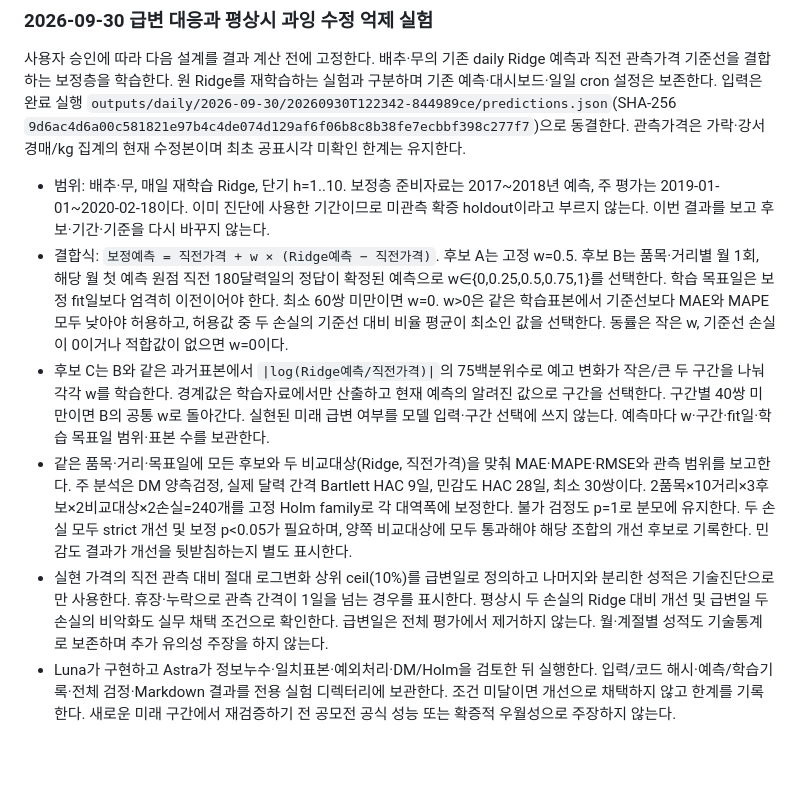
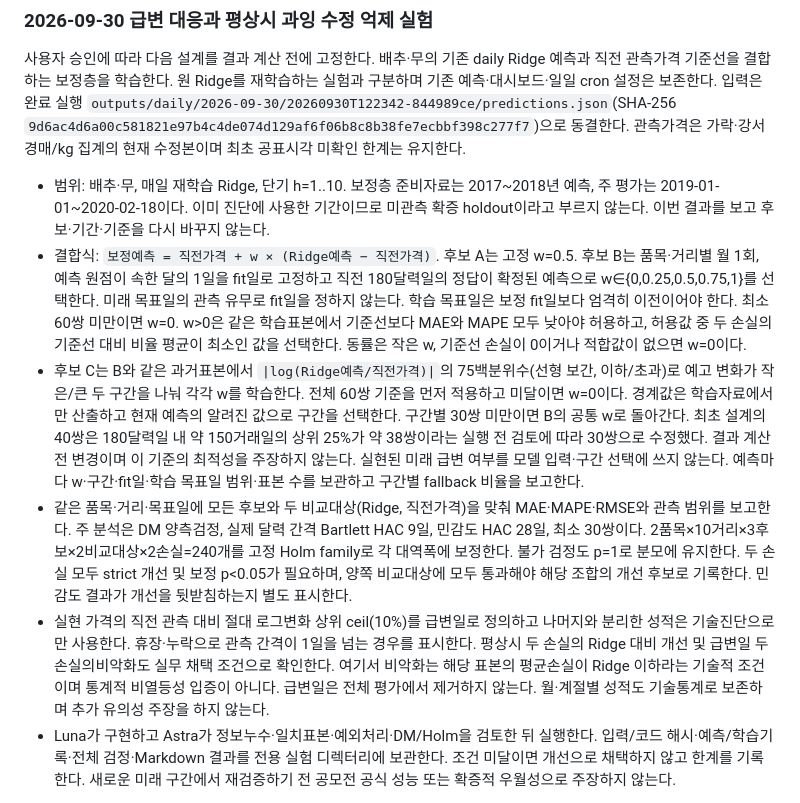
Before and after one commit to good5229/agri_predict, a Markdown page: docs/PLAN.md, the part around the change. Rendered like a GitHub page; blank space fills up the shorter version.

Commit message:
Clarify correction fit calendar and regime sample safeguards

```diff
--- a/docs/PLAN.md
+++ b/docs/PLAN.md
@@ -160,10 +160,10 @@ DM 검정의 손실함수·유의수준·자기상관 처리·다중비교 보
 사용자 승인에 따라 다음 설계를 결과 계산 전에 고정한다. 배추·무의 기존 daily Ridge 예측과 직전 관측가격 기준선을 결합하는 보정층을 학습한다. 원 Ridge를 재학습하는 실험과 구분하며 기존 예측·대시보드·일일 cron 설정은 보존한다. 입력은 완료 실행 `outputs/daily/2026-09-30/20260930T122342-844989ce/predictions.json`(SHA-256 `9d6ac4d6a00c581821e97b4c4de074d129af6f06b8c8b38fe7ecbbf398c277f7`)으로 동결한다. 관측가격은 가락·강서 경매/kg 집계의 현재 수정본이며 최초 공표시각 미확인 한계는 유지한다.
 
 - 범위: 배추·무, 매일 재학습 Ridge, 단기 h=1..10. 보정층 준비자료는 2017~2018년 예측, 주 평가는 2019-01-01~2020-02-18이다. 이미 진단에 사용한 기간이므로 미관측 확증 holdout이라고 부르지 않는다. 이번 결과를 보고 후보·기간·기준을 다시 바꾸지 않는다.
-- 결합식: `보정예측 = 직전가격 + w × (Ridge예측 − 직전가격)`. 후보 A는 고정 w=0.5. 후보 B는 품목·거리별 월 1회, 해당 월 첫 예측 원점 직전 180달력일의 정답이 확정된 예측으로 w∈{0,0.25,0.5,0.75,1}를 선택한다. 학습 목표일은 보정 fit일보다 엄격히 이전이어야 한다. 최소 60쌍 미만이면 w=0. w>0은 같은 학습표본에서 기준선보다 MAE와 MAPE 모두 낮아야 허용하고, 허용값 중 두 손실의 기준선 대비 비율 평균이 최소인 값을 선택한다. 동률은 작은 w, 기준선 손실이 0이거나 적합값이 없으면 w=0이다.
-- 후보 C는 B와 같은 과거표본에서 `|log(Ridge예측/직전가격)|`의 75백분위수로 예고 변화가 작은/큰 두 구간을 나눠 각각 w를 학습한다. 경계값은 학습자료에서만 산출하고 현재 예측의 알려진 값으로 구간을 선택한다. 구간별 40쌍 미만이면 B의 공통 w로 돌아간다. 실현된 미래 급변 여부를 모델 입력·구간 선택에 쓰지 않는다. 예측마다 w·구간·fit일·학습 목표일 범위·표본 수를 보관한다.
+- 결합식: `보정예측 = 직전가격 + w × (Ridge예측 − 직전가격)`. 후보 A는 고정 w=0.5. 후보 B는 품목·거리별 월 1회, 예측 원점이 속한 달의 1일을 fit일로 고정하고 직전 180달력일의 정답이 확정된 예측으로 w∈{0,0.25,0.5,0.75,1}를 선택한다. 미래 목표일의 관측 유무로 fit일을 정하지 않는다. 학습 목표일은 보정 fit일보다 엄격히 이전이어야 한다. 최소 60쌍 미만이면 w=0. w>0은 같은 학습표본에서 기준선보다 MAE와 MAPE 모두 낮아야 허용하고, 허용값 중 두 손실의 기준선 대비 비율 평균이 최소인 값을 선택한다. 동률은 작은 w, 기준선 손실이 0이거나 적합값이 없으면 w=0이다.
+- 후보 C는 B와 같은 과거표본에서 `|log(Ridge예측/직전가격)|`의 75백분위수(선형 보간, 이하/초과)로 예고 변화가 작은/큰 두 구간을 나눠 각각 w를 학습한다. 전체 60쌍 기준을 먼저 적용하고 미달이면 w=0이다. 경계값은 학습자료에서만 산출하고 현재 예측의 알려진 값으로 구간을 선택한다. 구간별 30쌍 미만이면 B의 공통 w로 돌아간다. 최초 설계의 40쌍은 180달력일 내 약 150거래일의 상위 25%가 약 38쌍이라는 실행 전 검토에 따라 30쌍으로 수정했다. 결과 계산 전 변경이며 이 기준의 최적성을 주장하지 않는다. 실현된 미래 급변 여부를 모델 입력·구간 선택에 쓰지 않는다. 예측마다 w·구간·fit일·학습 목표일 범위·표본 수를 보관하고 구간별 fallback 비율을 보고한다.
 - 같은 품목·거리·목표일에 모든 후보와 두 비교대상(Ridge, 직전가격)을 맞춰 MAE·MAPE·RMSE와 관측 범위를 보고한다. 주 분석은 DM 양측검정, 실제 달력 간격 Bartlett HAC 9일, 민감도 HAC 28일, 최소 30쌍이다. 2품목×10거리×3후보×2비교대상×2손실=240개를 고정 Holm family로 각 대역폭에 보정한다. 불가 검정도 p=1로 분모에 유지한다. 두 손실 모두 strict 개선 및 보정 p<0.05가 필요하며, 양쪽 비교대상에 모두 통과해야 해당 조합의 개선 후보로 기록한다. 민감도 결과가 개선을 뒷받침하는지 별도 표시한다.
-- 실현 가격의 직전 관측 대비 절대 로그변화 상위 ceil(10%)를 급변일로 정의하고 나머지와 분리한 성적은 기술진단으로만 사용한다. 휴장·누락으로 관측 간격이 1일을 넘는 경우를 표시한다. 평상시 두 손실의 Ridge 대비 개선 및 급변일 두 손실의 비악화도 실무 채택 조건으로 확인한다. 급변일은 전체 평가에서 제거하지 않는다. 월·계절별 성적도 기술통계로 보존하며 추가 유의성 주장을 하지 않는다.
+- 실현 가격의 직전 관측 대비 절대 로그변화 상위 ceil(10%)를 급변일로 정의하고 나머지와 분리한 성적은 기술진단으로만 사용한다. 휴장·누락으로 관측 간격이 1일을 넘는 경우를 표시한다. 평상시 두 손실의 Ridge 대비 개선 및 급변일 두 손실의비악화도 실무 채택 조건으로 확인한다. 여기서 비악화는 해당 표본의 평균손실이 Ridge 이하라는 기술적 조건이며 통계적 비열등성 입증이 아니다. 급변일은 전체 평가에서 제거하지 않는다. 월·계절별 성적도 기술통계로 보존하며 추가 유의성 주장을 하지 않는다.
 - Luna가 구현하고 Astra가 정보누수·일치표본·예외처리·DM/Holm을 검토한 뒤 실행한다. 입력/코드 해시·예측/학습기록·전체 검정·Markdown 결과를 전용 실험 디렉터리에 보관한다. 조건 미달이면 개선으로 채택하지 않고 한계를 기록한다. 새로운 미래 구간에서 재검증하기 전 공모전 공식 성능 또는 확증적 우월성으로 주장하지 않는다.
 
 결합식의 근거는 [Hyndman·Athanasopoulos의 예측 결합](https://otexts.com/fpp3/combinations.html), 학습 순서의 근거는 [시계열 교차검증](https://otexts.com/fpp3/tscv.html)이다. 후보 B·C의 구체적 창 길이·가중치·표본 기준은 본 프로젝트의 탐색 설계이며 해당 문헌이 최적값을 보장하지 않는다.
```
